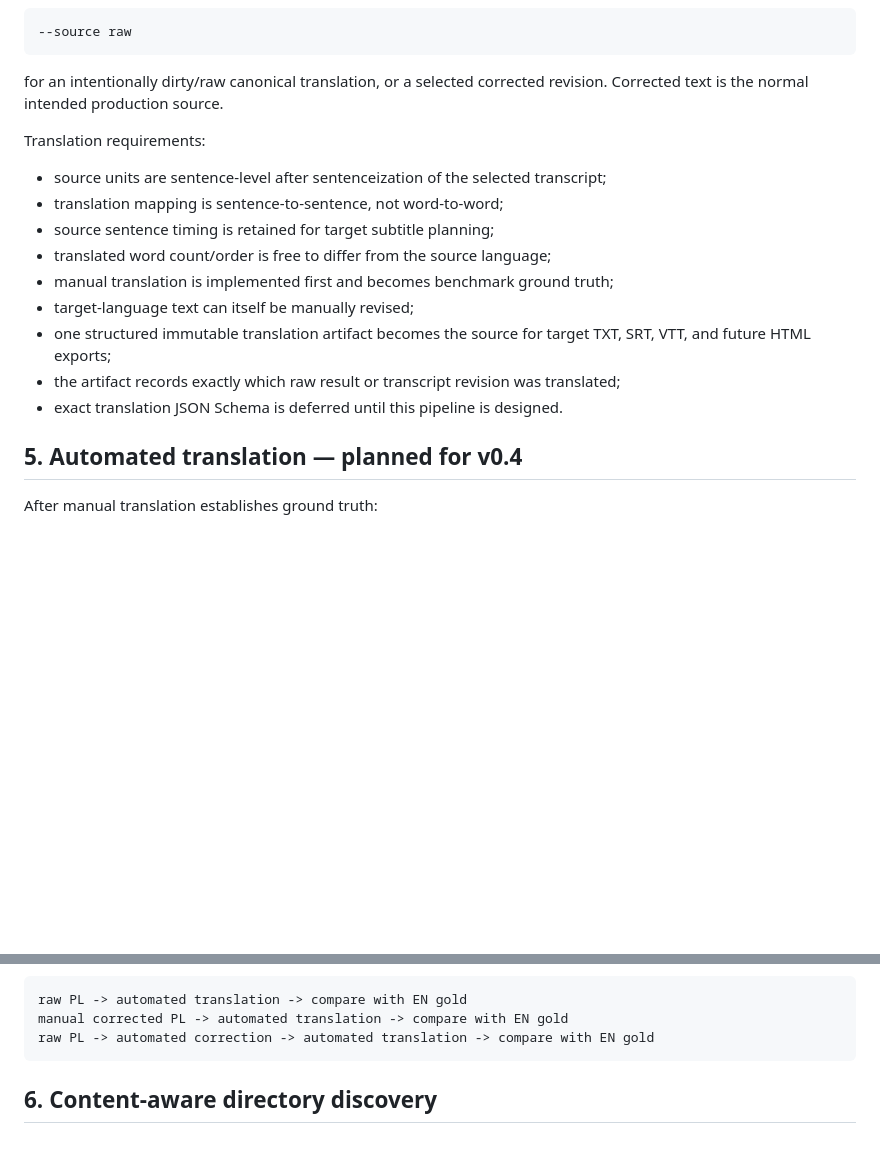
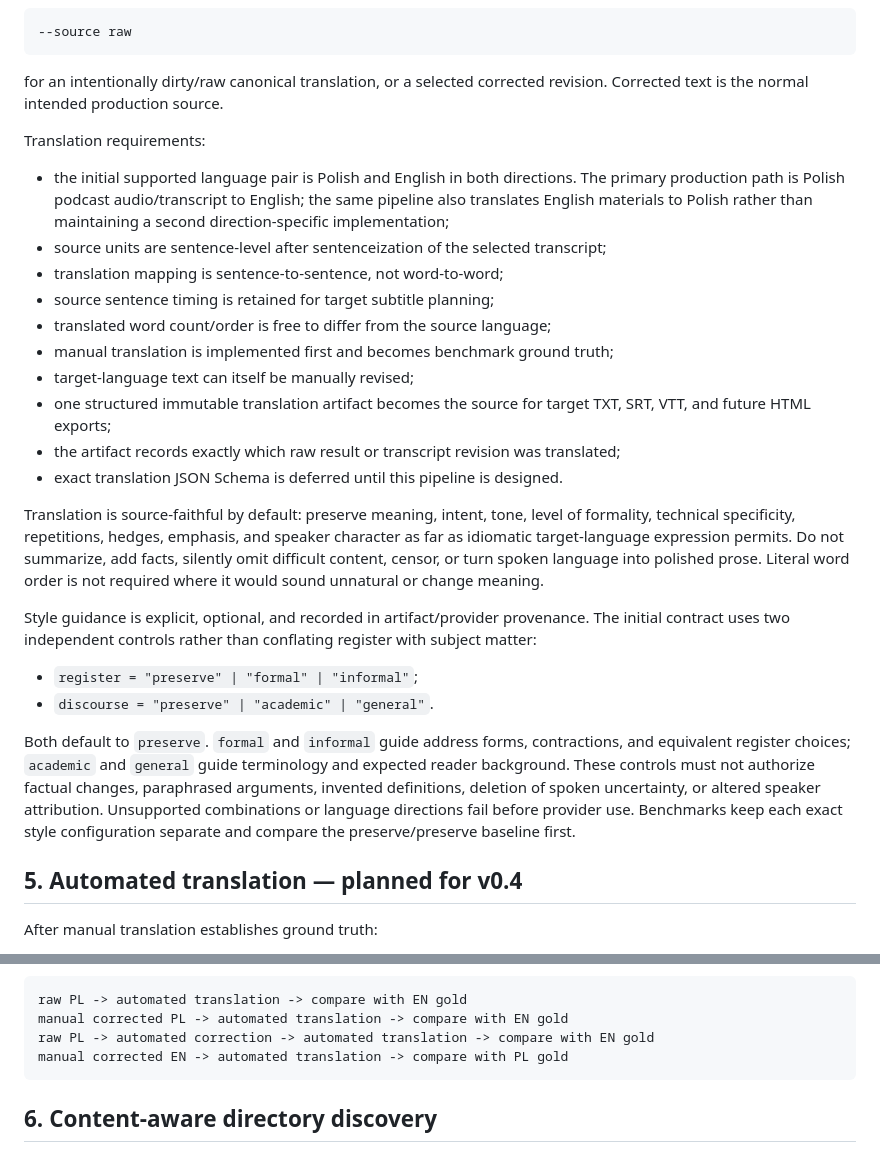
Before and after one commit to Polikles/ewp-TTS-Whisper, a Markdown page: docs/99-roadmap-v2.md, 2 parts joined by grey strips. GitHub-like rendering; blank space fills up the shorter version.

Commit message:
docs(translation): define language and style scope

````diff
--- a/docs/99-roadmap-v2.md
+++ b/docs/99-roadmap-v2.md
@@ -241,6 +241,10 @@ Corrected text is the normal intended production source.
 
 Translation requirements:
 
+- the initial supported language pair is Polish and English in both directions. The
+  primary production path is Polish podcast audio/transcript to English; the same
+  pipeline also translates English materials to Polish rather than maintaining a second
+  direction-specific implementation;
 - source units are sentence-level after sentenceization of the selected transcript;
 - translation mapping is sentence-to-sentence, not word-to-word;
 - source sentence timing is retained for target subtitle planning;
@@ -251,6 +255,27 @@ Translation requirements:
   VTT, and future HTML exports;
 - the artifact records exactly which raw result or transcript revision was translated;
 - exact translation JSON Schema is deferred until this pipeline is designed.
+
+Translation is source-faithful by default: preserve meaning, intent, tone, level of
+formality, technical specificity, repetitions, hedges, emphasis, and speaker character as
+far as idiomatic target-language expression permits. Do not summarize, add facts,
+silently omit difficult content, censor, or turn spoken language into polished prose.
+Literal word order is not required where it would sound unnatural or change meaning.
+
+Style guidance is explicit, optional, and recorded in artifact/provider provenance. The
+initial contract uses two independent controls rather than conflating register with
+subject matter:
+
+- `register = "preserve" | "formal" | "informal"`;
+- `discourse = "preserve" | "academic" | "general"`.
+
+Both default to `preserve`. `formal` and `informal` guide address forms, contractions,
+and equivalent register choices; `academic` and `general` guide terminology and expected
+reader background. These controls must not authorize factual changes, paraphrased
+arguments, invented definitions, deletion of spoken uncertainty, or altered speaker
+attribution. Unsupported combinations or language directions fail before provider use.
+Benchmarks keep each exact style configuration separate and compare the preserve/preserve
+baseline first.
 
 ## 5. Automated translation — planned for v0.4
 
@@ -275,6 +300,7 @@ Useful benchmark paths include:
 raw PL -> automated translation -> compare with EN gold
 manual corrected PL -> automated translation -> compare with EN gold
 raw PL -> automated correction -> automated translation -> compare with EN gold
+manual corrected EN -> automated translation -> compare with PL gold
 ```
 
 ## 6. Content-aware directory discovery
````
Also changed, not shown: CHANGELOG.md (+8 -0 lines), docs/13-transcript-revisions.md (+7 -0 lines).
